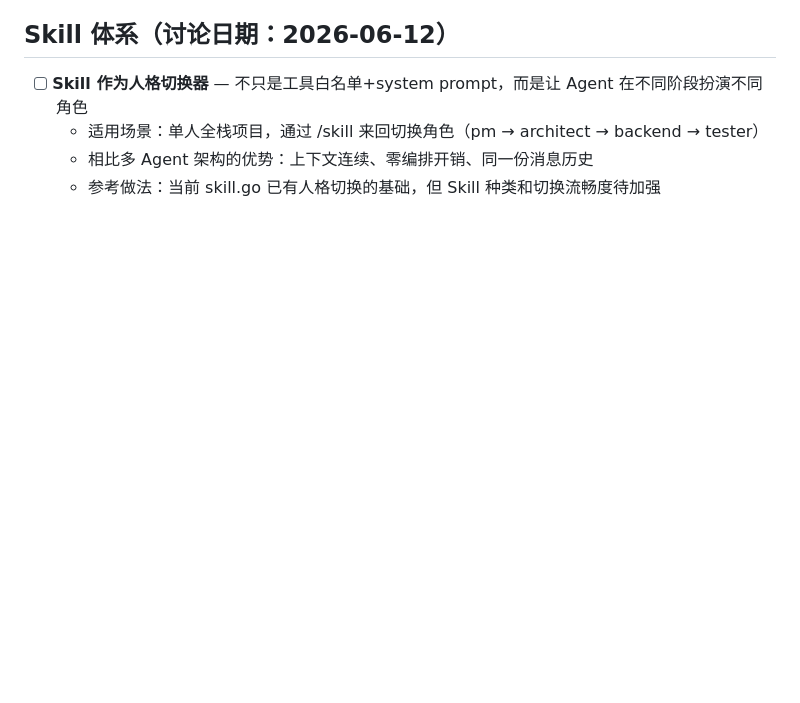
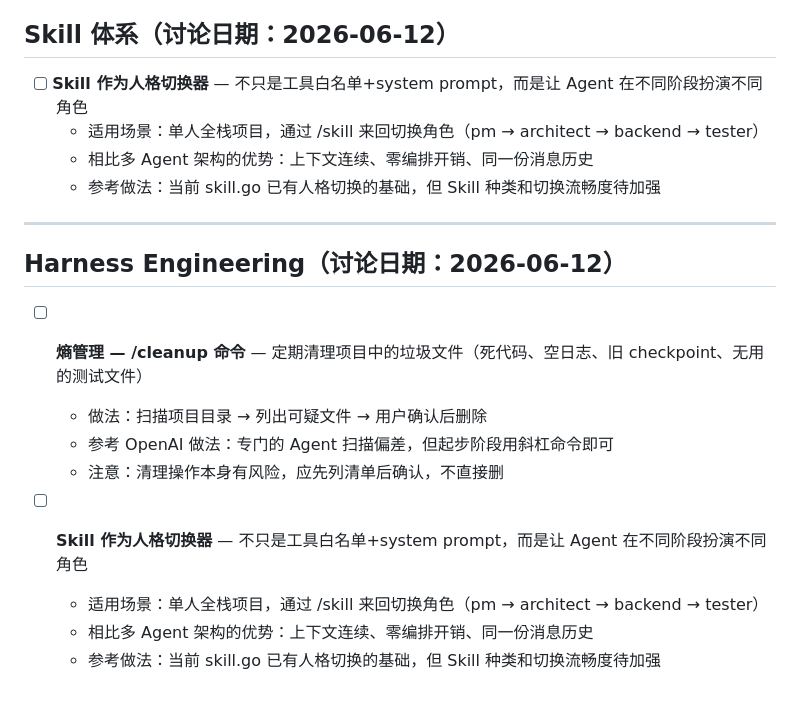
Before and after one commit to mchenziyi/QiuQiuPro, a Markdown page: TODO-reasonix.md, the part around the change. Rendered like a GitHub page; blank space fills up the shorter version.

Commit message:
docs: 补充 Harness 熵管理 TODO

```diff
--- a/TODO-reasonix.md
+++ b/TODO-reasonix.md
@@ -96,3 +96,17 @@ un.go 103 行（结构上已经更好）
   - 适用场景：单人全栈项目，通过 /skill 来回切换角色（pm → architect → backend → tester）
   - 相比多 Agent 架构的优势：上下文连续、零编排开销、同一份消息历史
   - 参考做法：当前 skill.go 已有人格切换的基础，但 Skill 种类和切换流畅度待加强
+
+---
+
+## Harness Engineering（讨论日期：2026-06-12）
+
+- [ ] **熵管理 — /cleanup 命令** — 定期清理项目中的垃圾文件（死代码、空日志、旧 checkpoint、无用的测试文件）
+  - 做法：扫描项目目录 → 列出可疑文件 → 用户确认后删除
+  - 参考 OpenAI 做法：专门的 Agent 扫描偏差，但起步阶段用斜杠命令即可
+  - 注意：清理操作本身有风险，应先列清单后确认，不直接删
+
+- [ ] **Skill 作为人格切换器** — 不只是工具白名单+system prompt，而是让 Agent 在不同阶段扮演不同角色
+  - 适用场景：单人全栈项目，通过 /skill 来回切换角色（pm → architect → backend → tester）
+  - 相比多 Agent 架构的优势：上下文连续、零编排开销、同一份消息历史
+  - 参考做法：当前 skill.go 已有人格切换的基础，但 Skill 种类和切换流畅度待加强
```
